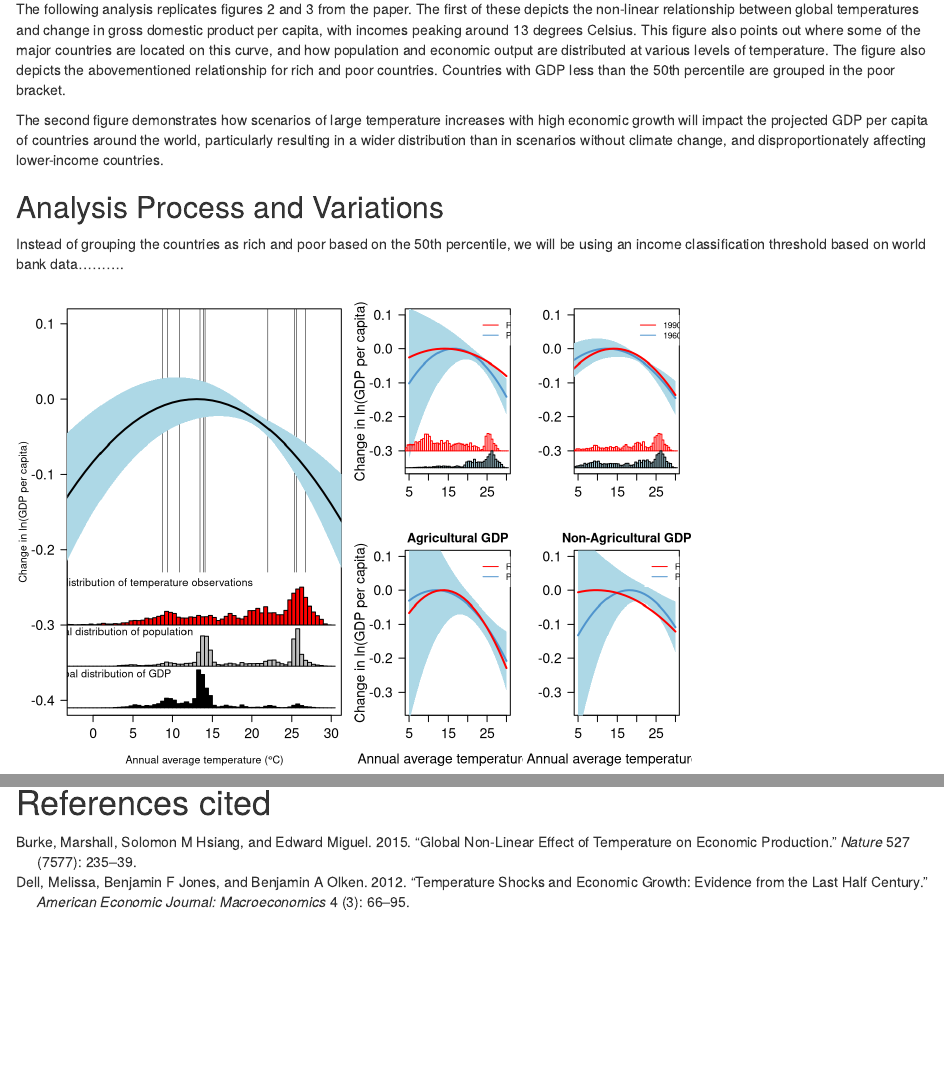
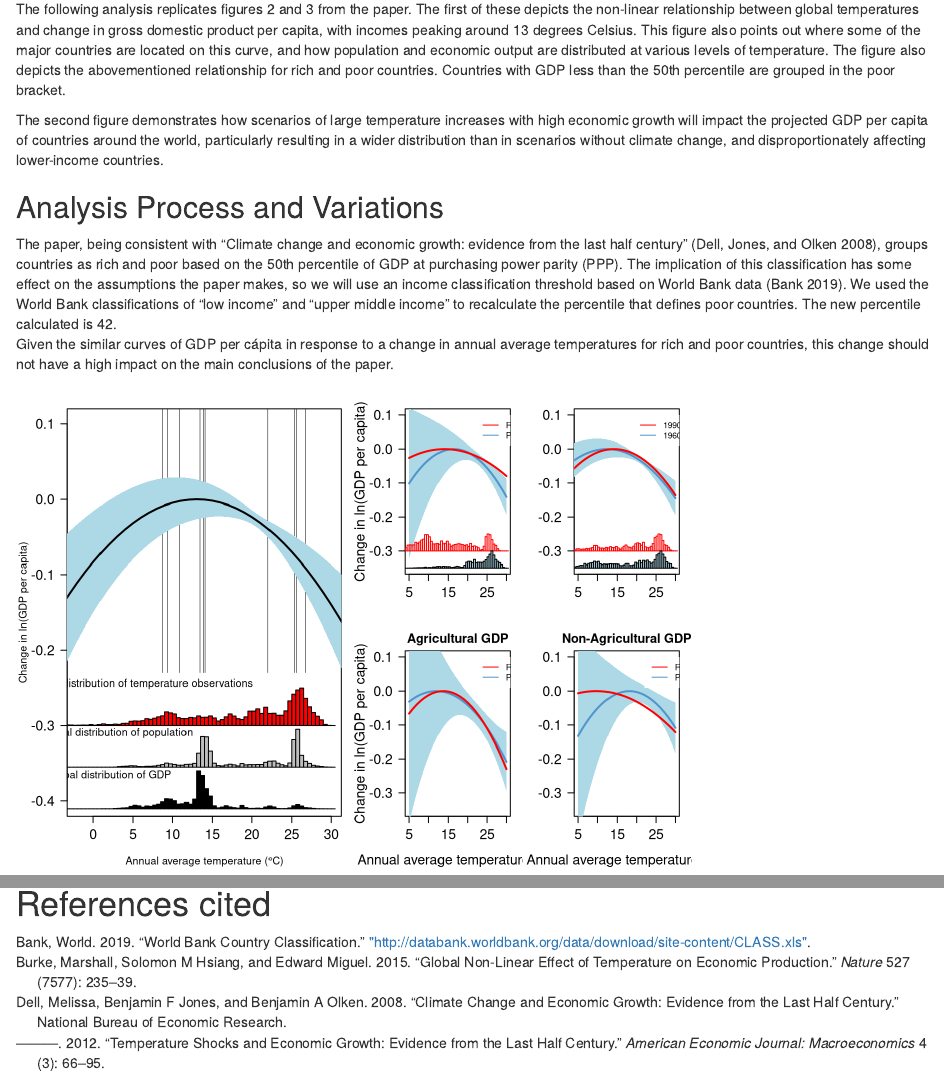
Before and after one commit to zlavogb/battini-garizio-lee-zlavog-replication-project, an R Markdown document (analysis/paper.Rmd): the page in a window 1100 px wide, from 380 px down, and a second part further down, joined at a grey line. Rendered offline with R 4.5, knitr and Pandoc, with nearby package versions; drawn as R Markdown's standard HTML page in place of the format the file asks for; some code elsewhere in the file could not run offline.

Commit message:
Analysis and variations text added

````diff
--- a/analysis/paper.Rmd
+++ b/analysis/paper.Rmd
@@ -27,7 +27,8 @@ The figure also depicts the abovementioned relationship for rich and poor countr
 The second figure demonstrates how scenarios of large temperature increases with high economic growth will impact the projected GDP per capita of countries around the world, particularly resulting in a wider distribution than in scenarios without climate change, and disproportionately affecting lower-income countries.
 
 ## Analysis Process and Variations
-Instead of grouping the countries as rich and poor based on the 50th percentile, we will be using an income classification threshold based on world bank data..........
+The paper, being consistent with "Climate change and economic growth: evidence from the last half century" [@dell2008climate], groups countries as rich and poor based on the 50th percentile of GDP at purchasing power parity (PPP). The implication of this classification has some effect on the assumptions the paper makes, so we will use an income classification threshold based on World Bank data [@wb2019classification]. We used the World Bank classifications of "low income" and "upper middle income" to recalculate the percentile that defines poor countries. The new percentile calculated is 42.
+Given the similar curves of GDP per cápita in response to a change in annual average temperatures for rich and poor countries, this change should not have a high impact on the main conclusions of the paper.
 
 ```{r runfig2,echo=FALSE}
 <<runfig2>>
````
